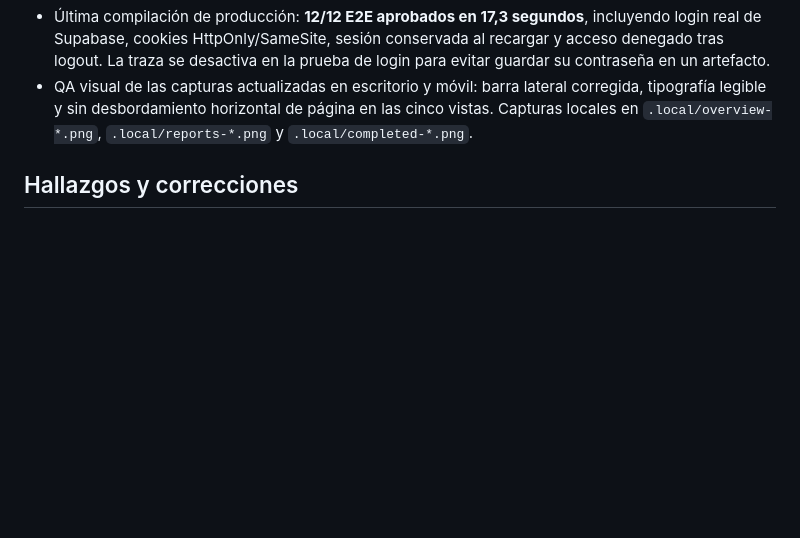
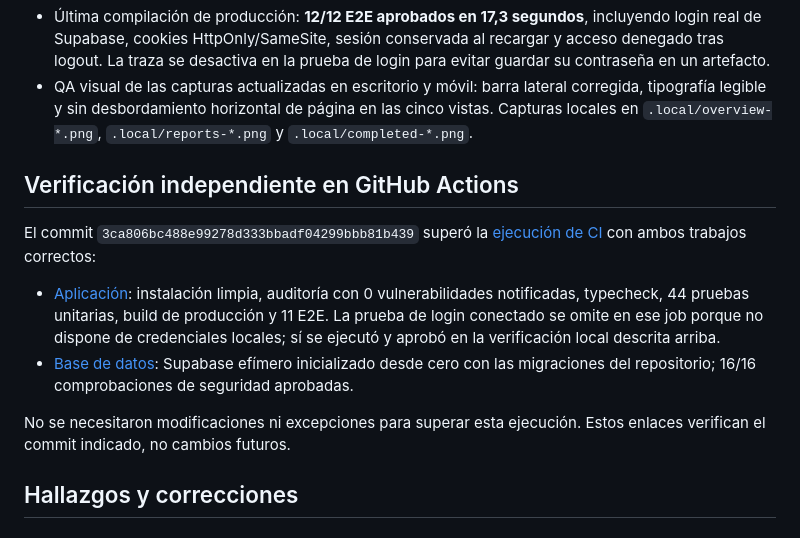
Before and after one commit to Chemi90/partepro, a Markdown page: docs/testing.md, the part around the change. Rendered like a GitHub page; blank space fills up the shorter version.

Commit message:
Document verified CI results and add application preview [skip ci]

```diff
--- a/docs/testing.md
+++ b/docs/testing.md
@@ -11,6 +11,15 @@ Testing leyó AGENTS.md y publicó `agents/testing/DIRECTRICES.md` antes de la i
 - Flujo E2E verificado: solicitud → presupuesto → aceptación → agenda → parte finalizado; exportación ICS, texto con HTML tratado como texto y persistencia de la demo tras recarga. Ejecutado en Chromium escritorio y Pixel 7 emulado.
 - Última compilación de producción: **12/12 E2E aprobados en 17,3 segundos**, incluyendo login real de Supabase, cookies HttpOnly/SameSite, sesión conservada al recargar y acceso denegado tras logout. La traza se desactiva en la prueba de login para evitar guardar su contraseña en un artefacto.
 - QA visual de las capturas actualizadas en escritorio y móvil: barra lateral corregida, tipografía legible y sin desbordamiento horizontal de página en las cinco vistas. Capturas locales en `.local/overview-*.png`, `.local/reports-*.png` y `.local/completed-*.png`.
+
+## Verificación independiente en GitHub Actions
+
+El commit `3ca806bc488e99278d333bbadf04299bbb81b439` superó la [ejecución de CI](https://github.com/Chemi90/partepro/actions/runs/45973152424) con ambos trabajos correctos:
+
+- [Aplicación](https://github.com/Chemi90/partepro/actions/runs/45973152424/job/140418261641): instalación limpia, auditoría con 0 vulnerabilidades notificadas, typecheck, 44 pruebas unitarias, build de producción y 11 E2E. La prueba de login conectado se omite en ese job porque no dispone de credenciales locales; sí se ejecutó y aprobó en la verificación local descrita arriba.
+- [Base de datos](https://github.com/Chemi90/partepro/actions/runs/45973152424/job/140418261018): Supabase efímero inicializado desde cero con las migraciones del repositorio; 16/16 comprobaciones de seguridad aprobadas.
+
+No se necesitaron modificaciones ni excepciones para superar esta ejecución. Estos enlaces verifican el commit indicado, no cambios futuros.
 
 ## Hallazgos y correcciones
 
```
Also changed, not shown: README.md (+4 -0 lines), docs/images/partepro-desktop.png (added).
